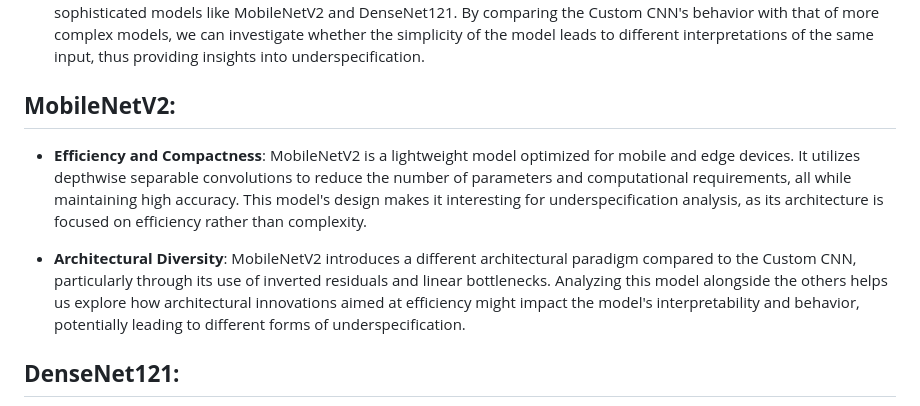
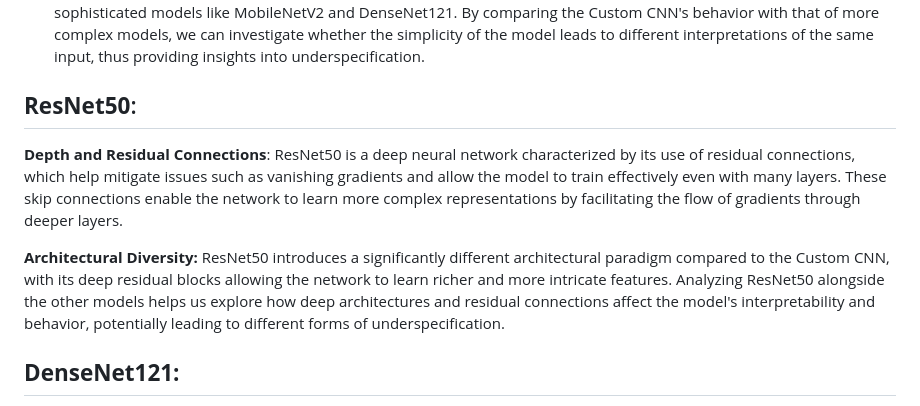
Before and after one commit to untold02/Underspecification-Analysis, a Markdown page: README.md, the part around the change. GitHub-like rendering.

```diff
--- a/README.md
+++ b/README.md
@@ -122,14 +122,11 @@ This simplicity allows us to clearly observe how the model processes input data
 By comparing the Custom CNN's behavior with that of more complex models, we can investigate whether the simplicity of the model leads to different interpretations of the same input,
 thus providing insights into underspecification.
 
-## **MobileNetV2:**
-* **Efficiency and Compactness**: MobileNetV2 is a lightweight model optimized for mobile and edge devices. It utilizes depthwise separable convolutions to reduce the number of parameters
-and computational requirements, all while maintaining high accuracy. This model's design makes it interesting for underspecification analysis, as its architecture is focused on efficiency
-rather than complexity.
+## **ResNet50**:
 
-* **Architectural Diversity**: MobileNetV2 introduces a different architectural paradigm compared to the Custom CNN, particularly through its use of inverted residuals and linear bottlenecks.
-Analyzing this model alongside the others helps us explore how architectural innovations aimed at efficiency might impact the model's interpretability and behavior, potentially leading to
-different forms of underspecification.
+**Depth and Residual Connections**: ResNet50 is a deep neural network characterized by its use of residual connections, which help mitigate issues such as vanishing gradients and allow the model to train effectively even with many layers. These skip connections enable the network to learn more complex representations by facilitating the flow of gradients through deeper layers.
+
+**Architectural Diversity:** ResNet50 introduces a significantly different architectural paradigm compared to the Custom CNN, with its deep residual blocks allowing the network to learn richer and more intricate features. Analyzing ResNet50 alongside the other models helps us explore how deep architectures and residual connections affect the model's interpretability and behavior, potentially leading to different forms of underspecification.
 
 ## **DenseNet121:**
 * **Complexity and Feature Reuse**: DenseNet121 is the most complex model in this demo, characterized by its dense connectivity pattern where each layer receives input from all previous layers.
```
